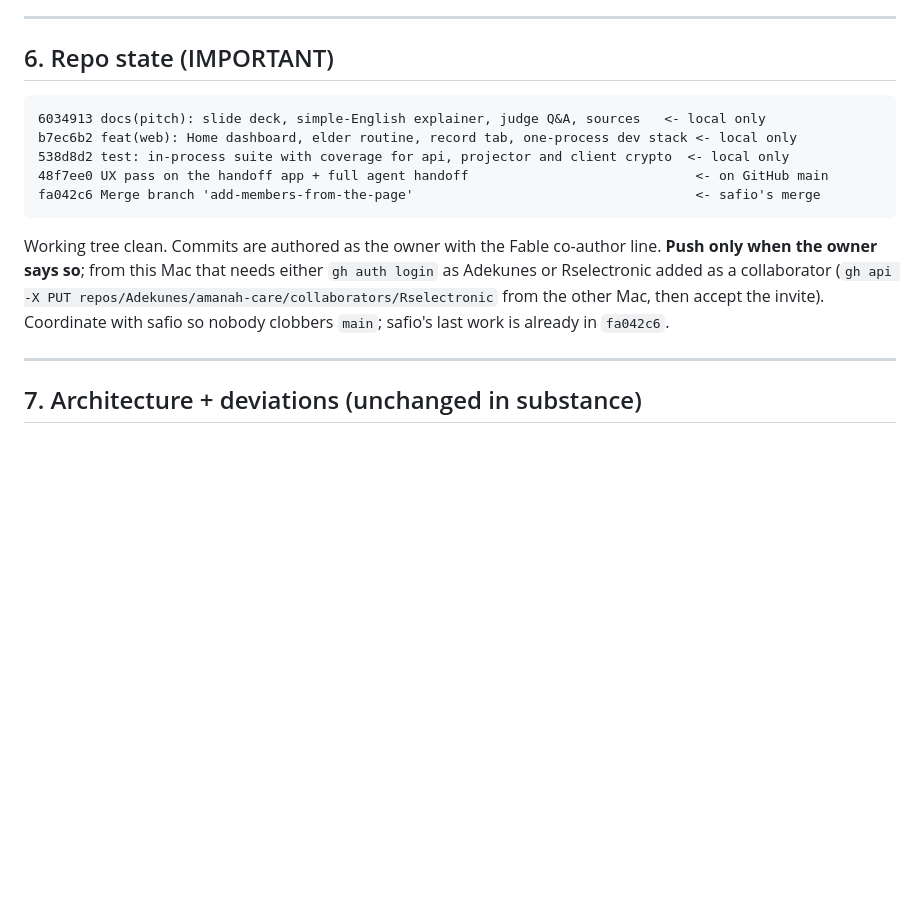
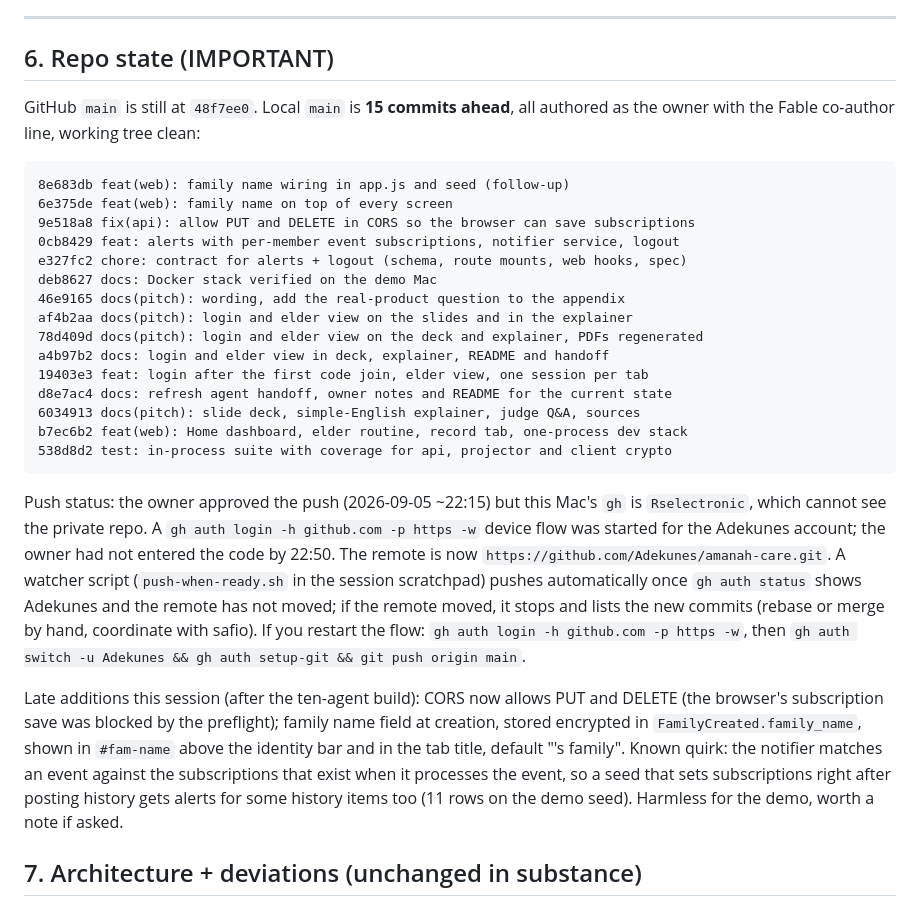
Before and after one commit to Adekunes/amanah-care, a Markdown page: agents/HANDOFF.md, the part around the change. Drawn GitHub-style; blank space fills up the shorter version.

Commit message:
docs: handoff repo state, push status, late additions
Co-Authored-By: Claude Fable 5.1 <noreply@anthropic.com>

````diff
--- a/agents/HANDOFF.md
+++ b/agents/HANDOFF.md
@@ -90,16 +90,29 @@ Elder consent filter + audience filtering (needs a scoped support key); RTL Urdu
 
 ## 6. Repo state (IMPORTANT)
 
+GitHub `main` is still at `48f7ee0`. Local `main` is **15 commits ahead**, all authored as the owner with the Fable co-author line, working tree clean:
+
 ```
-6034913 docs(pitch): slide deck, simple-English explainer, judge Q&A, sources   <- local only
-b7ec6b2 feat(web): Home dashboard, elder routine, record tab, one-process dev stack <- local only
-538d8d2 test: in-process suite with coverage for api, projector and client crypto  <- local only
-48f7ee0 UX pass on the handoff app + full agent handoff                             <- on GitHub main
-fa042c6 Merge branch 'add-members-from-the-page'                                    <- safio's merge
+8e683db feat(web): family name wiring in app.js and seed (follow-up)
+6e375de feat(web): family name on top of every screen
+9e518a8 fix(api): allow PUT and DELETE in CORS so the browser can save subscriptions
+0cb8429 feat: alerts with per-member event subscriptions, notifier service, logout
+e327fc2 chore: contract for alerts + logout (schema, route mounts, web hooks, spec)
+deb8627 docs: Docker stack verified on the demo Mac
+46e9165 docs(pitch): wording, add the real-product question to the appendix
+af4b2aa docs(pitch): login and elder view on the slides and in the explainer
+78d409d docs(pitch): login and elder view on the deck and explainer, PDFs regenerated
+a4b97b2 docs: login and elder view in deck, explainer, README and handoff
+19403e3 feat: login after the first code join, elder view, one session per tab
+d8e7ac4 docs: refresh agent handoff, owner notes and README for the current state
+6034913 docs(pitch): slide deck, simple-English explainer, judge Q&A, sources
+b7ec6b2 feat(web): Home dashboard, elder routine, record tab, one-process dev stack
+538d8d2 test: in-process suite with coverage for api, projector and client crypto
 ```
-Working tree clean. Commits are authored as the owner with the Fable co-author line. **Push only when the owner says so**; from this Mac that needs either `gh auth login` as Adekunes or Rselectronic added as a collaborator (`gh api -X PUT repos/Adekunes/amanah-care/collaborators/Rselectronic` from the other Mac, then accept the invite). Coordinate with safio so nobody clobbers `main`; safio's last work is already in `fa042c6`.
 
----
+Push status: the owner approved the push (2026-09-05 ~22:15) but this Mac's `gh` is `Rselectronic`, which cannot see the private repo. A `gh auth login -h github.com -p https -w` device flow was started for the Adekunes account; the owner had not entered the code by 22:50. The remote is now `https://github.com/Adekunes/amanah-care.git`. A watcher script (`push-when-ready.sh` in the session scratchpad) pushes automatically once `gh auth status` shows Adekunes and the remote has not moved; if the remote moved, it stops and lists the new commits (rebase or merge by hand, coordinate with safio). If you restart the flow: `gh auth login -h github.com -p https -w`, then `gh auth switch -u Adekunes && gh auth setup-git && git push origin main`.
+
+Late additions this session (after the ten-agent build): CORS now allows PUT and DELETE (the browser's subscription save was blocked by the preflight); family name field at creation, stored encrypted in `FamilyCreated.family_name`, shown in `#fam-name` above the identity bar and in the tab title, default "<Elder>'s family". Known quirk: the notifier matches an event against the subscriptions that exist when it processes the event, so a seed that sets subscriptions right after posting history gets alerts for some history items too (11 rows on the demo seed). Harmless for the demo, worth a note if asked.
 
 ## 7. Architecture + deviations (unchanged in substance)
 
````
